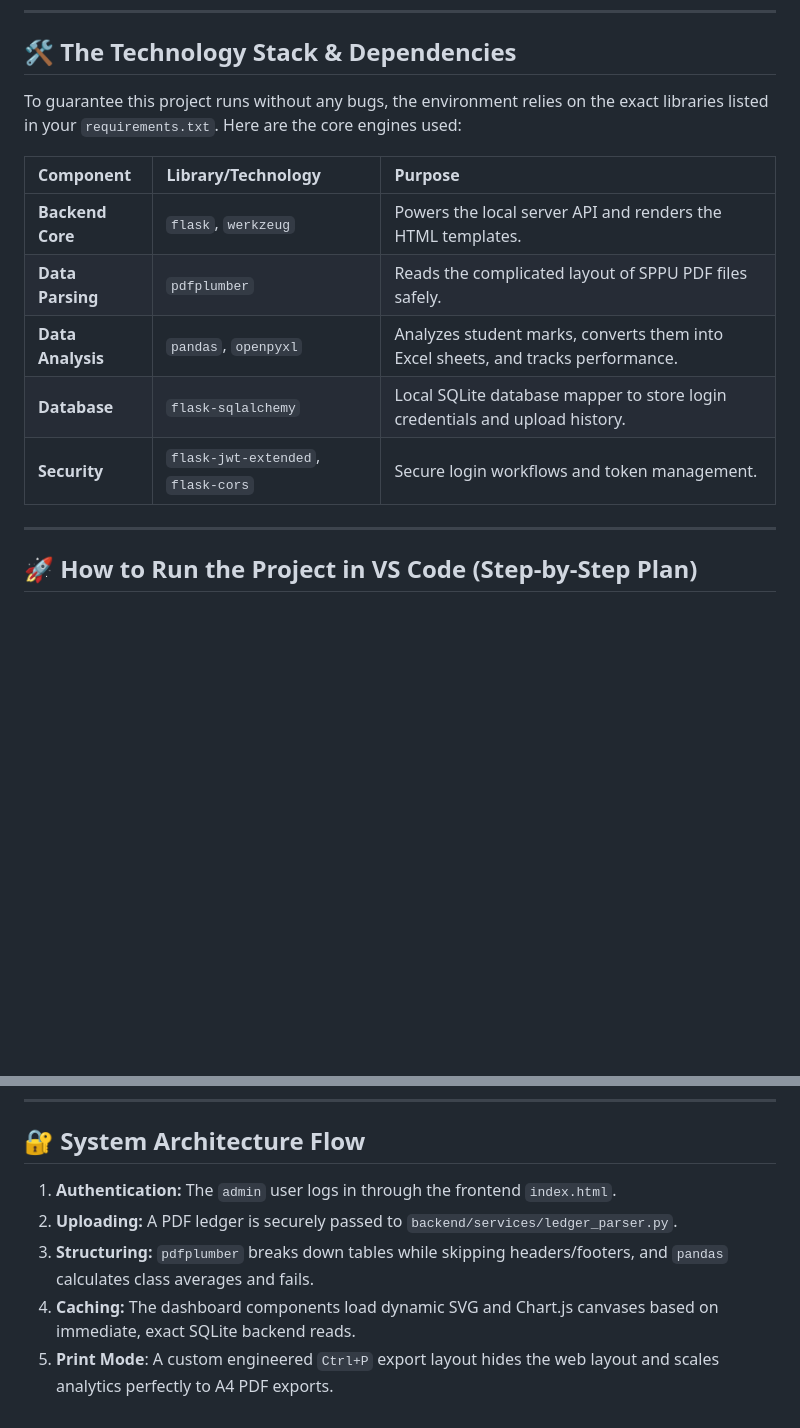
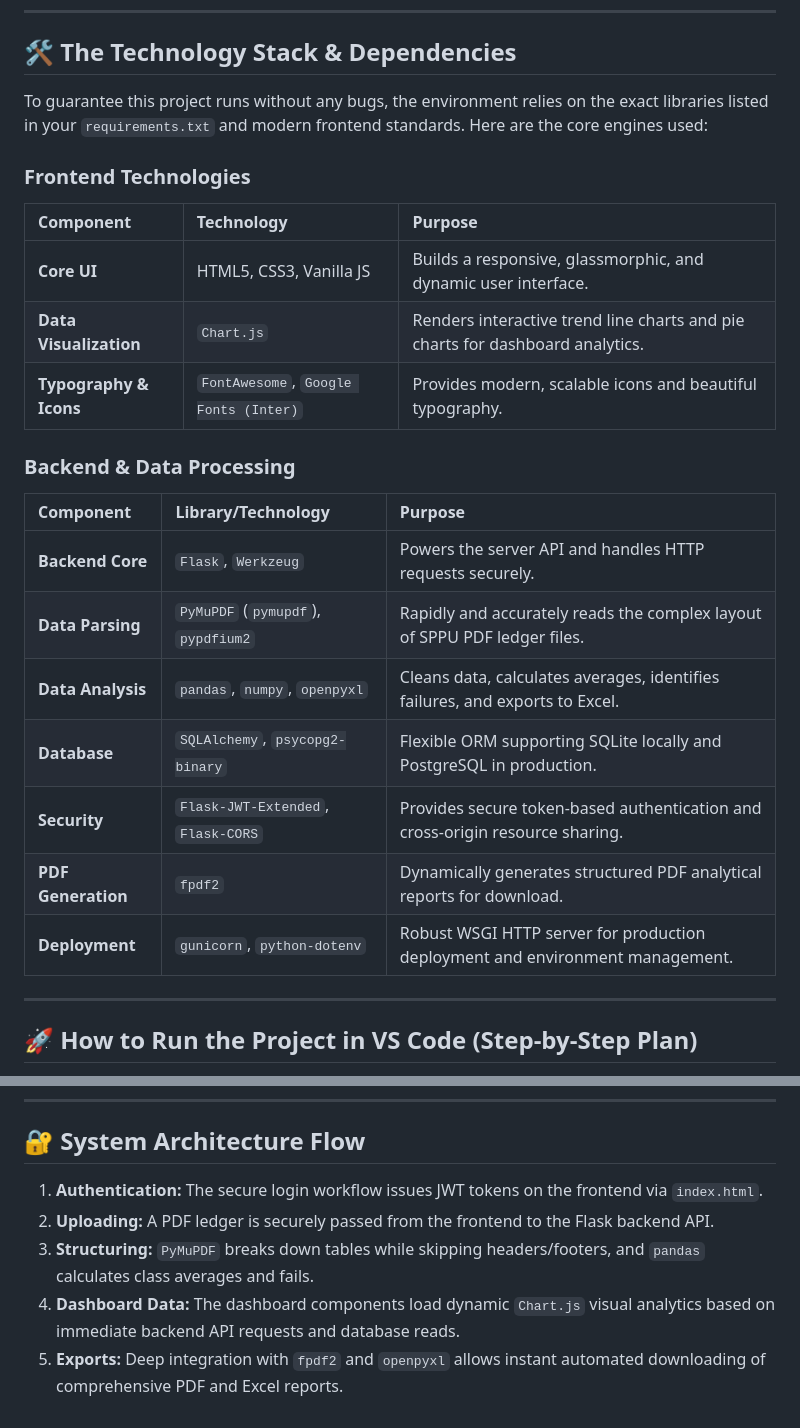
Before and after one commit to SagarMane-7/GradeXpert, a Markdown page: README.md, 2 parts joined by grey strips. Drawn GitHub-style; blank space fills up the shorter version.

Commit message:
docs: update README technology stack and architecture

```diff
--- a/README.md
+++ b/README.md
@@ -13,15 +13,25 @@ This README provides the **Ultimate Step-by-Step Guide** to open, configure, and
 
 ## 🛠️ The Technology Stack & Dependencies
 
-To guarantee this project runs without any bugs, the environment relies on the exact libraries listed in your `requirements.txt`. Here are the core engines used:
+To guarantee this project runs without any bugs, the environment relies on the exact libraries listed in your `requirements.txt` and modern frontend standards. Here are the core engines used:
 
+### Frontend Technologies
+| Component | Technology | Purpose |
+| :--- | :--- | :--- |
+| **Core UI** | HTML5, CSS3, Vanilla JS | Builds a responsive, glassmorphic, and dynamic user interface. |
+| **Data Visualization** | `Chart.js` | Renders interactive trend line charts and pie charts for dashboard analytics. |
+| **Typography & Icons** | `FontAwesome`, `Google Fonts (Inter)` | Provides modern, scalable icons and beautiful typography. |
+
+### Backend & Data Processing
 | Component | Library/Technology | Purpose |
 | :--- | :--- | :--- |
-| **Backend Core** | `flask`, `werkzeug` | Powers the local server API and renders the HTML templates. |
-| **Data Parsing** | `pdfplumber` | Reads the complicated layout of SPPU PDF files safely. |
-| **Data Analysis** | `pandas`, `openpyxl` | Analyzes student marks, converts them into Excel sheets, and tracks performance. |
-| **Database** | `flask-sqlalchemy` | Local SQLite database mapper to store login credentials and upload history. |
-| **Security** | `flask-jwt-extended`, `flask-cors` | Secure login workflows and token management. |
+| **Backend Core** | `Flask`, `Werkzeug` | Powers the server API and handles HTTP requests securely. |
+| **Data Parsing** | `PyMuPDF` (`pymupdf`), `pypdfium2` | Rapidly and accurately reads the complex layout of SPPU PDF ledger files. |
+| **Data Analysis** | `pandas`, `numpy`, `openpyxl` | Cleans data, calculates averages, identifies failures, and exports to Excel. |
+| **Database** | `SQLAlchemy`, `psycopg2-binary` | Flexible ORM supporting SQLite locally and PostgreSQL in production. |
+| **Security** | `Flask-JWT-Extended`, `Flask-CORS` | Provides secure token-based authentication and cross-origin resource sharing. |
+| **PDF Generation** | `fpdf2` | Dynamically generates structured PDF analytical reports for download. |
+| **Deployment** | `gunicorn`, `python-dotenv` | Robust WSGI HTTP server for production deployment and environment management. |
 
 ---
 
@@ -103,8 +113,8 @@ Once the terminal reads `* Running on http://127.0.0.1:5000`, your server is suc
 
 ## 🔐 System Architecture Flow
 
-1. **Authentication:** The `admin` user logs in through the frontend `index.html`.
-2. **Uploading:** A PDF ledger is securely passed to `backend/services/ledger_parser.py`.
-3. **Structuring:** `pdfplumber` breaks down tables while skipping headers/footers, and `pandas` calculates class averages and fails.
-4. **Caching:** The dashboard components load dynamic SVG and Chart.js canvases based on immediate, exact SQLite backend reads.
-5. **Print Mode**: A custom engineered `Ctrl+P` export layout hides the web layout and scales analytics perfectly to A4 PDF exports.
+1. **Authentication:** The secure login workflow issues JWT tokens on the frontend via `index.html`.
+2. **Uploading:** A PDF ledger is securely passed from the frontend to the Flask backend API.
+3. **Structuring:** `PyMuPDF` breaks down tables while skipping headers/footers, and `pandas` calculates class averages and fails.
+4. **Dashboard Data:** The dashboard components load dynamic `Chart.js` visual analytics based on immediate backend API requests and database reads.
+5. **Exports:** Deep integration with `fpdf2` and `openpyxl` allows instant automated downloading of comprehensive PDF and Excel reports.
```
